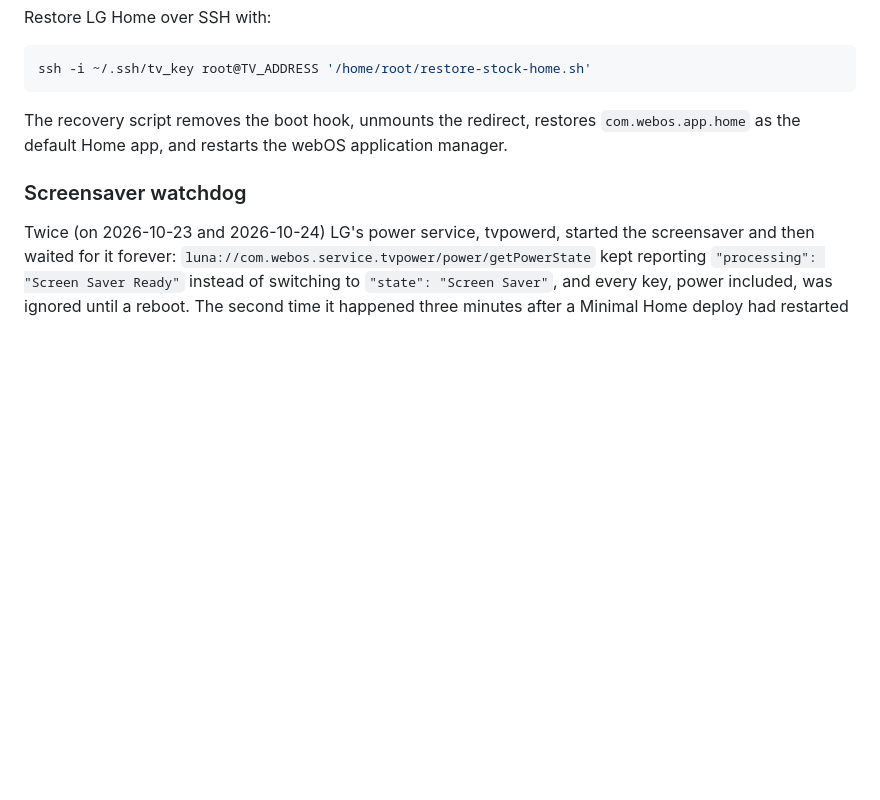
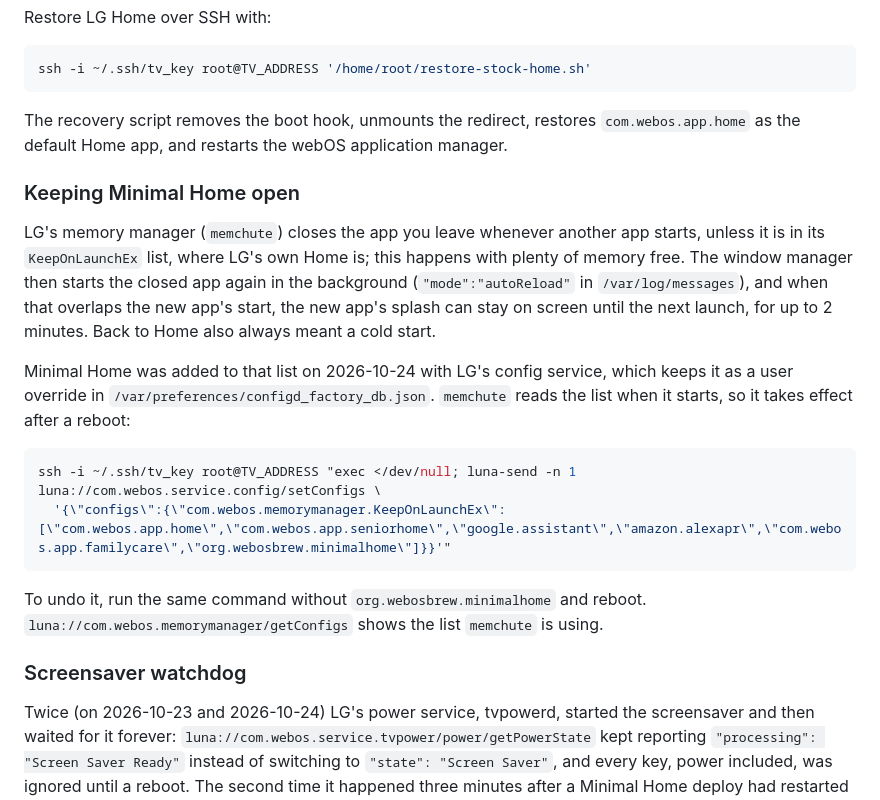
Before and after one commit to felixcool200/webOS-apps, a Markdown page: README.md, the part around the change. Rendered like a GitHub page; blank space fills up the shorter version.

Commit message:
Document keeping Minimal Home open across app launches
Co-Authored-By: Claude Opus 5.5 <noreply@anthropic.com>

````diff
--- a/README.md
+++ b/README.md
@@ -165,6 +165,19 @@ ssh -i ~/.ssh/tv_key root@TV_ADDRESS '/home/root/restore-stock-home.sh'
 
 The recovery script removes the boot hook, unmounts the redirect, restores `com.webos.app.home` as the default Home app, and restarts the webOS application manager.
 
+### Keeping Minimal Home open
+
+LG's memory manager (`memchute`) closes the app you leave whenever another app starts, unless it is in its `KeepOnLaunchEx` list, where LG's own Home is; this happens with plenty of memory free. The window manager then starts the closed app again in the background (`"mode":"autoReload"` in `/var/log/messages`), and when that overlaps the new app's start, the new app's splash can stay on screen until the next launch, for up to 2 minutes. Back to Home also always meant a cold start.
+
+Minimal Home was added to that list on 2026-10-24 with LG's config service, which keeps it as a user override in `/var/preferences/configd_factory_db.json`. `memchute` reads the list when it starts, so it takes effect after a reboot:
+
+```sh
+ssh -i ~/.ssh/tv_key root@TV_ADDRESS "exec </dev/null; luna-send -n 1 luna://com.webos.service.config/setConfigs \
+  '{\"configs\":{\"com.webos.memorymanager.KeepOnLaunchEx\":[\"com.webos.app.home\",\"com.webos.app.seniorhome\",\"google.assistant\",\"amazon.alexapr\",\"com.webos.app.familycare\",\"org.webosbrew.minimalhome\"]}}'"
+```
+
+To undo it, run the same command without `org.webosbrew.minimalhome` and reboot. `luna://com.webos.memorymanager/getConfigs` shows the list `memchute` is using.
+
 ### Screensaver watchdog
 
 Twice (on 2026-10-23 and 2026-10-24) LG's power service, tvpowerd, started the screensaver and then waited for it forever: `luna://com.webos.service.tvpower/power/getPowerState` kept reporting `"processing": "Screen Saver Ready"` instead of switching to `"state": "Screen Saver"`, and every key, power included, was ignored until a reboot. The second time it happened three minutes after a Minimal Home deploy had restarted the app manager, which is the likely trigger.
````
